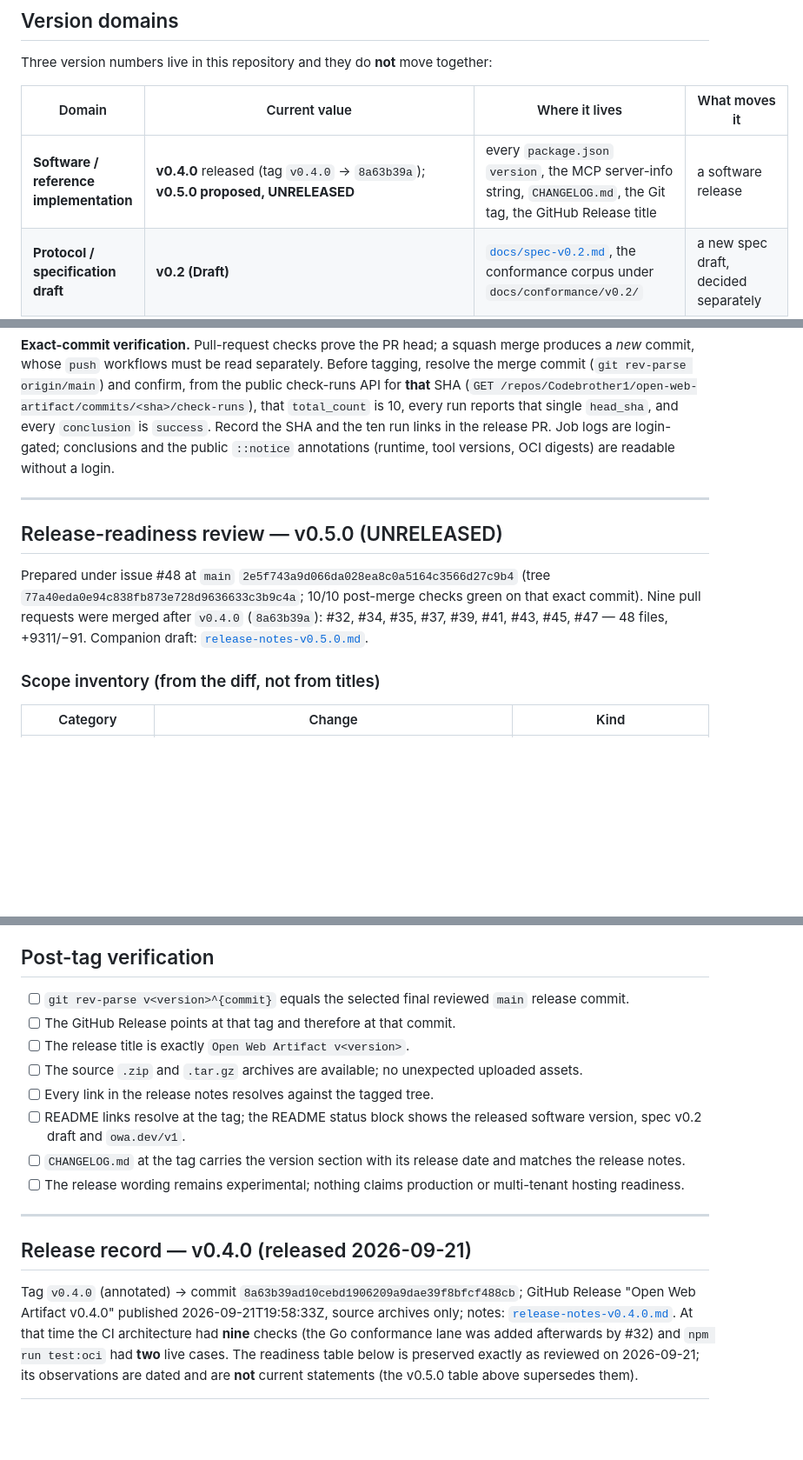
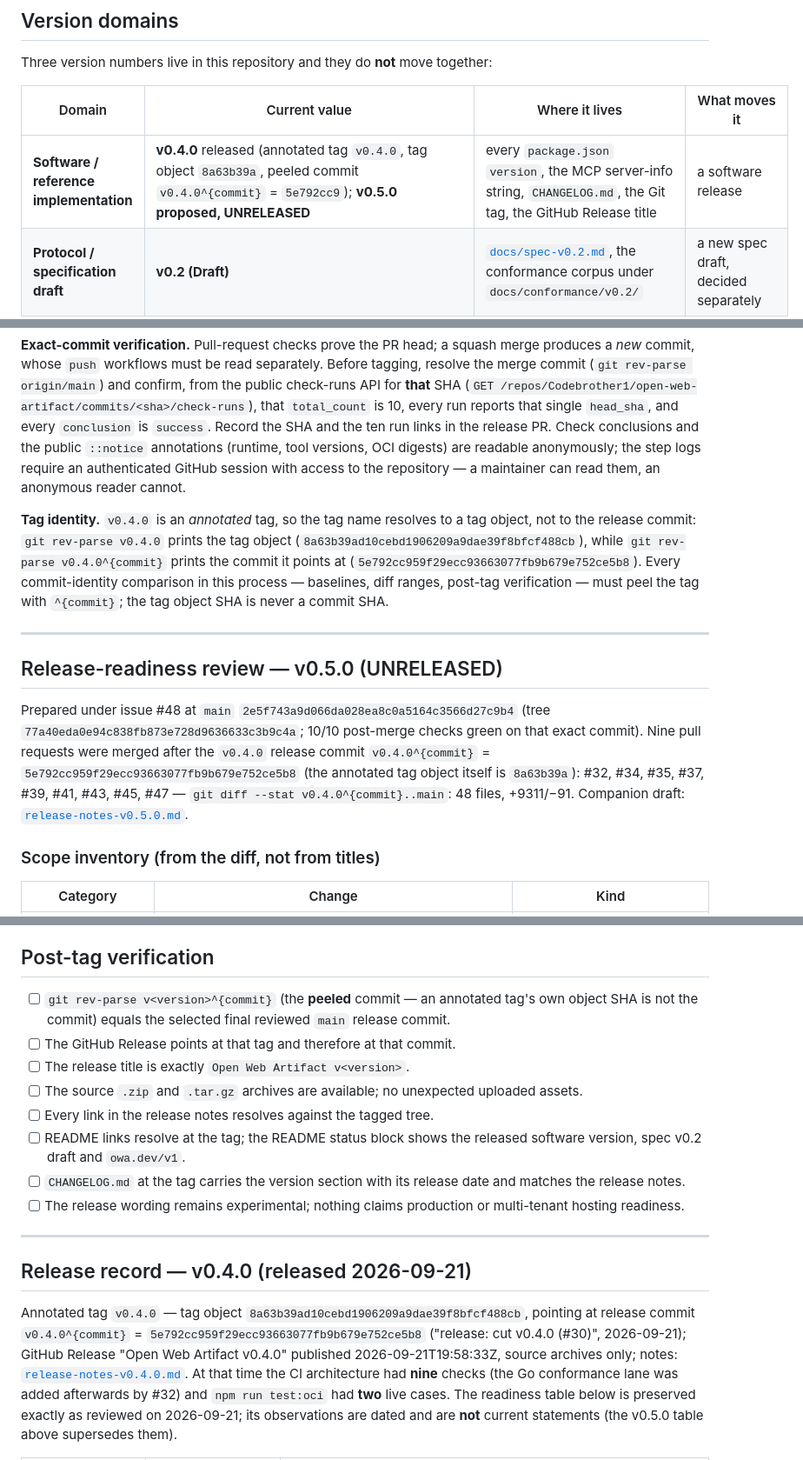
Before and after one commit to Codebrother1/open-web-artifact, a Markdown page: docs/release.md, 3 parts joined by grey strips. Shown at 87% size. Rendered like a GitHub page; blank space fills up the shorter version.

Commit message:
docs: distinguish the v0.4.0 tag object from its peeled release commit; qualify log access (#48)
Review of PR #49 found that the release identity labelled the annotated
v0.4.0 tag object 8a63b39ad10cebd1906209a9dae39f8bfcf488cb as a commit. The
tag is annotated: `git rev-parse v0.4.0` yields the tag object, and the release
commit it points at is `git rev-parse v0.4.0^{commit}` =
5e792cc959f29ecc93663077fb9b679e752ce5b8 ("release: cut v0.4.0 (#30)"). The
tag itself is unchanged.

- docs/release.md: the version-domain table, the v0.5.0 scope baseline
  (`git diff --stat v0.4.0^{commit}..main`, still 48 files, +9311/-91, nine
  PRs), the v0.4.0 release record and the post-tag verification item now name
  both identities and use the peeled form for every commit comparison; a
  "Tag identity" note explains why the tag object SHA is never a commit SHA.
- Log access wording: check conclusions and public annotations are readable
  anonymously; step logs need an authenticated session with repository access
  and were retrieved by the maintainer during review. The original readiness
  miss remains unexplained; the harness hang it triggered is fixed (#45).

Release scope, compatibility notes and the documented maintainer decisions
(root-link policy, duplicate-key policy, governance, readiness follow-up) are
unchanged; none is a release blocker. No version bump, tag, release,
production change or new test suite.

```diff
--- a/docs/release.md
+++ b/docs/release.md
@@ -14,7 +14,7 @@ Three version numbers live in this repository and they do **not** move together:
 
 | Domain | Current value | Where it lives | What moves it |
 | --- | --- | --- | --- |
-| **Software / reference implementation** | **v0.4.0** released (tag `v0.4.0` → `8a63b39a`); **v0.5.0 proposed, UNRELEASED** | every `package.json` `version`, the MCP server-info string, `CHANGELOG.md`, the Git tag, the GitHub Release title | a software release |
+| **Software / reference implementation** | **v0.4.0** released (annotated tag `v0.4.0`, tag object `8a63b39a`, peeled commit `v0.4.0^{commit}` = `5e792cc9`); **v0.5.0 proposed, UNRELEASED** | every `package.json` `version`, the MCP server-info string, `CHANGELOG.md`, the Git tag, the GitHub Release title | a software release |
 | **Protocol / specification draft** | **v0.2 (Draft)** | [`docs/spec-v0.2.md`](spec-v0.2.md), the conformance corpus under `docs/conformance/v0.2/` | a new spec draft, decided separately |
 | **Manifest `specVersion`** | **`owa.dev/v1`** with media type `application/vnd.openwebartifact.site.v1+json` | `packages/spec/src/index.js`, every manifest | an incompatible manifest change, decided separately |
 
@@ -59,8 +59,18 @@ confirm, from the public check-runs API for **that** SHA
 (`GET /repos/Codebrother1/open-web-artifact/commits/<sha>/check-runs`), that
 `total_count` is 10, every run reports that single `head_sha`, and every
 `conclusion` is `success`. Record the SHA and the ten run links in the release
-PR. Job logs are login-gated; conclusions and the public `::notice` annotations
-(runtime, tool versions, OCI digests) are readable without a login.
+PR. Check conclusions and the public `::notice` annotations (runtime, tool
+versions, OCI digests) are readable anonymously; the step logs require an
+authenticated GitHub session with access to the repository — a maintainer can
+read them, an anonymous reader cannot.
+
+**Tag identity.** `v0.4.0` is an *annotated* tag, so the tag name resolves to a
+tag object, not to the release commit: `git rev-parse v0.4.0` prints the tag
+object (`8a63b39ad10cebd1906209a9dae39f8bfcf488cb`), while
+`git rev-parse v0.4.0^{commit}` prints the commit it points at
+(`5e792cc959f29ecc93663077fb9b679e752ce5b8`). Every commit-identity comparison in
+this process — baselines, diff ranges, post-tag verification — must peel the tag
+with `^{commit}`; the tag object SHA is never a commit SHA.
 
 ---
 
@@ -68,9 +78,10 @@ PR. Job logs are login-gated; conclusions and the public `::notice` annotations
 
 Prepared under issue #48 at `main` `2e5f743a9d066da028ea8c0a5164c3566d27c9b4`
 (tree `77a40eda0e94c838fb873e728d9636633c3b9c4a`; 10/10 post-merge checks green
-on that exact commit). Nine pull requests were merged after `v0.4.0`
-(`8a63b39a`): #32, #34, #35, #37, #39, #41, #43, #45, #47 — 48 files,
-+9311/−91. Companion draft: [`release-notes-v0.5.0.md`](release-notes-v0.5.0.md).
+on that exact commit). Nine pull requests were merged after the `v0.4.0`
+release commit `v0.4.0^{commit}` = `5e792cc959f29ecc93663077fb9b679e752ce5b8`
+(the annotated tag object itself is `8a63b39a`): #32, #34, #35, #37, #39, #41,
+#43, #45, #47 — `git diff --stat v0.4.0^{commit}..main`: 48 files, +9311/−91. Companion draft: [`release-notes-v0.5.0.md`](release-notes-v0.5.0.md).
 
 ### Scope inventory (from the diff, not from titles)
 
@@ -280,7 +291,7 @@ It must not touch runtime behaviour, dependencies, workflows, corpus files,
 
 ## Post-tag verification
 
-- [ ] `git rev-parse v<version>^{commit}` equals the selected final reviewed `main` release commit.
+- [ ] `git rev-parse v<version>^{commit}` (the **peeled** commit — an annotated tag's own object SHA is not the commit) equals the selected final reviewed `main` release commit.
 - [ ] The GitHub Release points at that tag and therefore at that commit.
 - [ ] The release title is exactly `Open Web Artifact v<version>`.
 - [ ] The source `.zip` and `.tar.gz` archives are available; no unexpected uploaded assets.
@@ -293,9 +304,12 @@ It must not touch runtime behaviour, dependencies, workflows, corpus files,
 
 ## Release record — v0.4.0 (released 2026-09-21)
 
-Tag `v0.4.0` (annotated) → commit `8a63b39ad10cebd1906209a9dae39f8bfcf488cb`;
-GitHub Release "Open Web Artifact v0.4.0" published 2026-09-21T19:58:33Z, source
-archives only; notes: [`release-notes-v0.4.0.md`](release-notes-v0.4.0.md). At
+Annotated tag `v0.4.0` — tag object `8a63b39ad10cebd1906209a9dae39f8bfcf488cb`,
+pointing at release commit `v0.4.0^{commit}` =
+`5e792cc959f29ecc93663077fb9b679e752ce5b8` ("release: cut v0.4.0 (#30)",
+2026-09-21); GitHub Release "Open Web Artifact v0.4.0" published
+2026-09-21T19:58:33Z, source archives only; notes:
+[`release-notes-v0.4.0.md`](release-notes-v0.4.0.md). At
 that time the CI architecture had **nine** checks (the Go conformance lane was
 added afterwards by #32) and `npm run test:oci` had **two** live cases. The
 readiness table below is preserved exactly as reviewed on 2026-09-21; its
```
Also changed, not shown: other parts of docs/release.md (+1 -1 lines).
